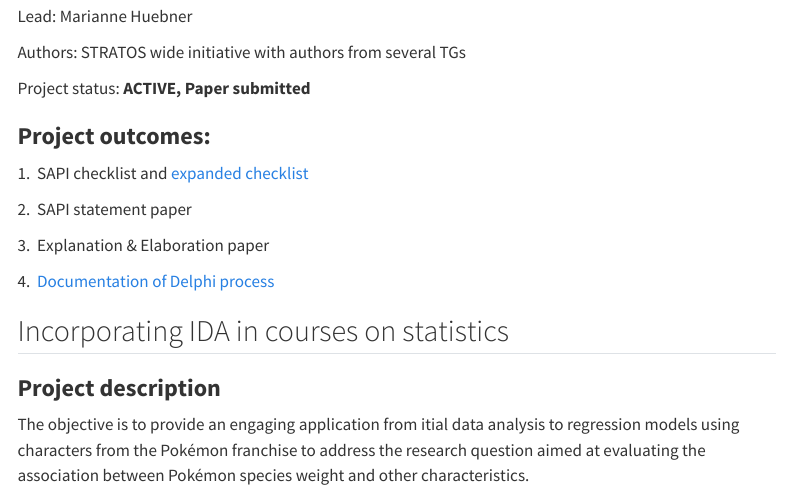
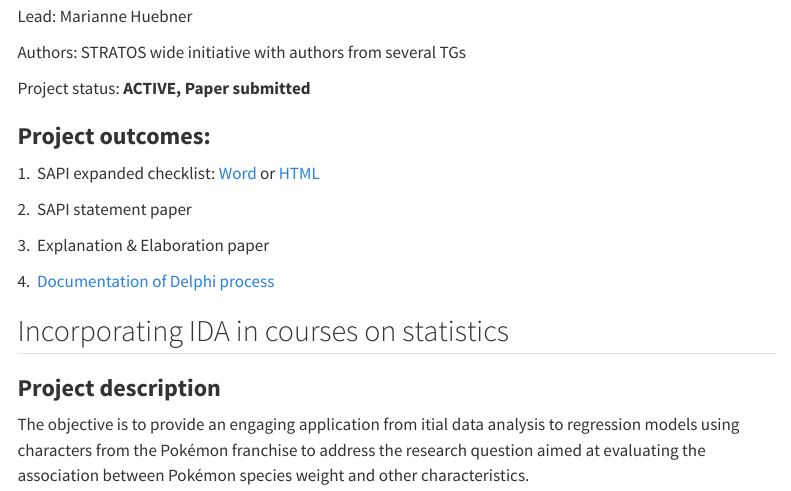
Before and after one commit to stratosida/stratosida.github.io, a Quarto document (activities.qmd): the page in a window 1100 px wide, from 240 px down. Rendered offline with R 4.5, knitr and Pandoc in place of Quarto, with nearby package versions; menus at the side of the page are left out.

Commit message:
Update activities.qmd

```diff
--- a/activities.qmd
+++ b/activities.qmd
@@ -16,7 +16,7 @@ Project status: **ACTIVE, Paper submitted**
 
 ### **Project outcomes:**
 
-1.\  SAPI checklist and [expanded checklist](assets/SAPI_checklist_final.docx)
+1.\  SAPI expanded checklist: [Word](assets/SAPI_checklist_final.docx) or [HTML](https://github.com/stratosida/stratosida.github.io/blob/main/assets/sapi.html)
 
 2.\  SAPI statement paper
 
```
